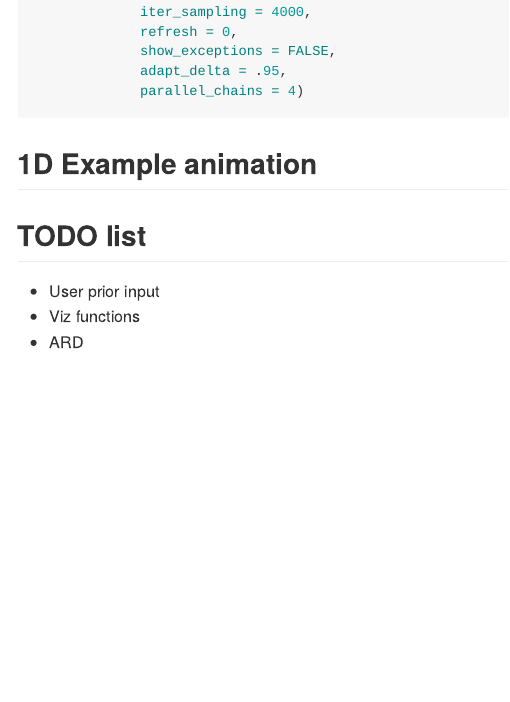
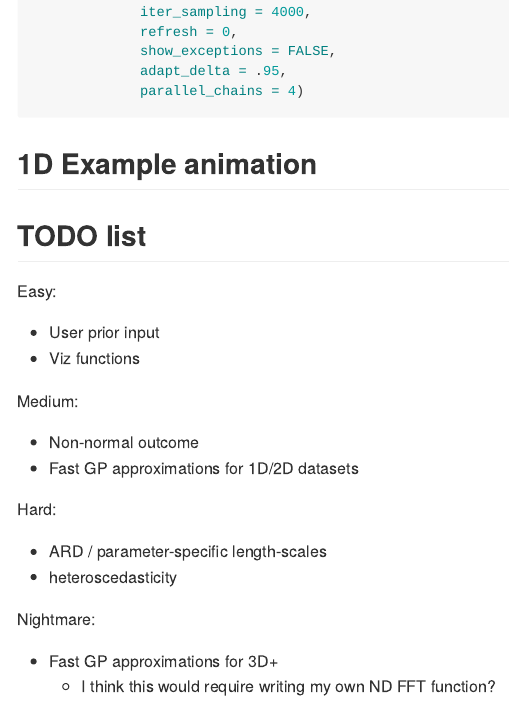
Before and after one commit to andrewGhazi/dyingforacup, an R Markdown document (README.Rmd): the page in a window 1100 px wide, from 830 px down. The pictures show the output file README.md that the author committed with the source, drawn offline in the style of GitHub.

Commit message:
update readme

```diff
--- a/README.Rmd
+++ b/README.Rmd
@@ -62,6 +62,22 @@ suggest_next(dat,
 
 ## TODO list
 
+Easy:
+
 * User prior input
 * Viz functions
-* ARD
+
+Medium:
+
+* Non-normal outcome
+* Fast GP approximations for 1D/2D datasets
+
+Hard:
+
+* ARD / parameter-specific length-scales
+* heteroscedasticity
+
+Nightmare:
+
+* Fast GP approximations for 3D+
+  * I think this would require writing my own ND FFT function?
```
Also changed, not shown: README.md.
